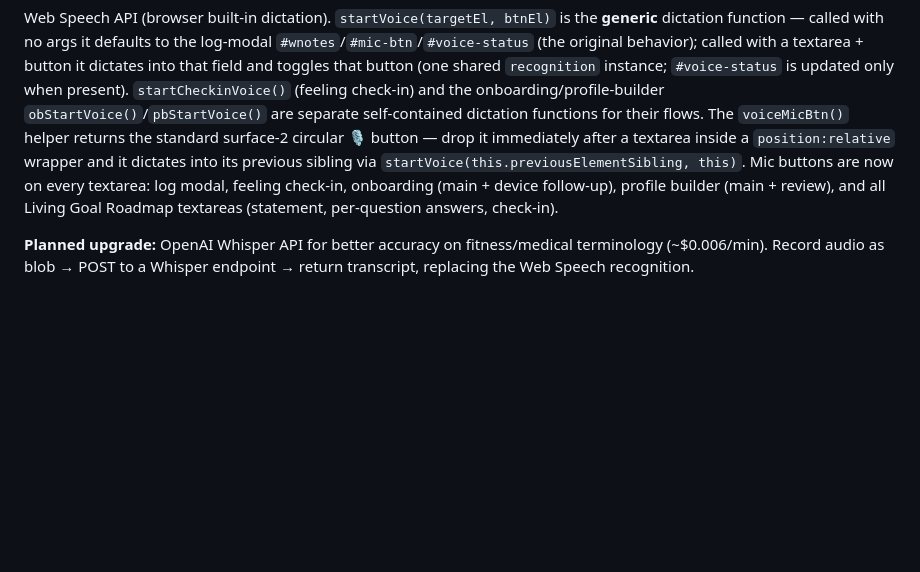
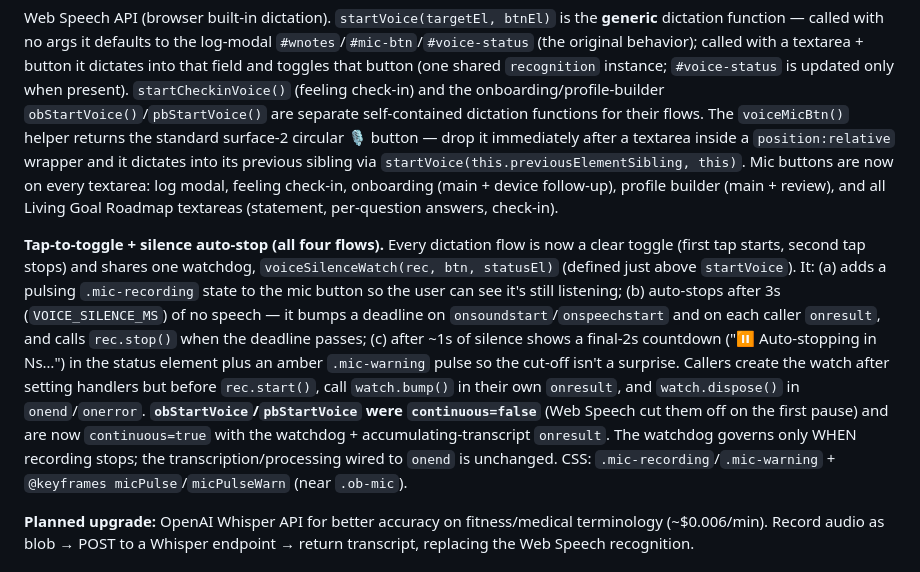
Before and after one commit to shimmyc/apexcoach-backend, a Markdown page: CLAUDE.md, the part around the change. Drawn GitHub-style; blank space fills up the shorter version.

Commit message:
docs: note tap-to-toggle + silence auto-stop voice behavior
Co-Authored-By: Claude Opus 4.8 (1M context) <noreply@anthropic.com>

```diff
--- a/CLAUDE.md
+++ b/CLAUDE.md
@@ -727,6 +727,8 @@ Three-phase plan for exercise demonstrations and AI form coaching:
 
 Web Speech API (browser built-in dictation). `startVoice(targetEl, btnEl)` is the **generic** dictation function — called with no args it defaults to the log-modal `#wnotes`/`#mic-btn`/`#voice-status` (the original behavior); called with a textarea + button it dictates into that field and toggles that button (one shared `recognition` instance; `#voice-status` is updated only when present). `startCheckinVoice()` (feeling check-in) and the onboarding/profile-builder `obStartVoice()`/`pbStartVoice()` are separate self-contained dictation functions for their flows. The `voiceMicBtn()` helper returns the standard surface-2 circular 🎙 button — drop it immediately after a textarea inside a `position:relative` wrapper and it dictates into its previous sibling via `startVoice(this.previousElementSibling, this)`. Mic buttons are now on every textarea: log modal, feeling check-in, onboarding (main + device follow-up), profile builder (main + review), and all Living Goal Roadmap textareas (statement, per-question answers, check-in).
 
+**Tap-to-toggle + silence auto-stop (all four flows).** Every dictation flow is now a clear toggle (first tap starts, second tap stops) and shares one watchdog, `voiceSilenceWatch(rec, btn, statusEl)` (defined just above `startVoice`). It: (a) adds a pulsing `.mic-recording` state to the mic button so the user can see it's still listening; (b) auto-stops after 3s (`VOICE_SILENCE_MS`) of no speech — it bumps a deadline on `onsoundstart`/`onspeechstart` and on each caller `onresult`, and calls `rec.stop()` when the deadline passes; (c) after ~1s of silence shows a final-2s countdown ("⏸ Auto-stopping in Ns…") in the status element plus an amber `.mic-warning` pulse so the cut-off isn't a surprise. Callers create the watch after setting handlers but before `rec.start()`, call `watch.bump()` in their own `onresult`, and `watch.dispose()` in `onend`/`onerror`. **`obStartVoice`/`pbStartVoice` were `continuous=false`** (Web Speech cut them off on the first pause) and are now `continuous=true` with the watchdog + accumulating-transcript `onresult`. The watchdog governs only WHEN recording stops; the transcription/processing wired to `onend` is unchanged. CSS: `.mic-recording`/`.mic-warning` + `@keyframes micPulse`/`micPulseWarn` (near `.ob-mic`).
+
 **Planned upgrade:** OpenAI Whisper API for better accuracy on fitness/medical terminology (~$0.006/min). Record audio as blob → POST to a Whisper endpoint → return transcript, replacing the Web Speech recognition.
 
 ## Auto-Format Notes
```
